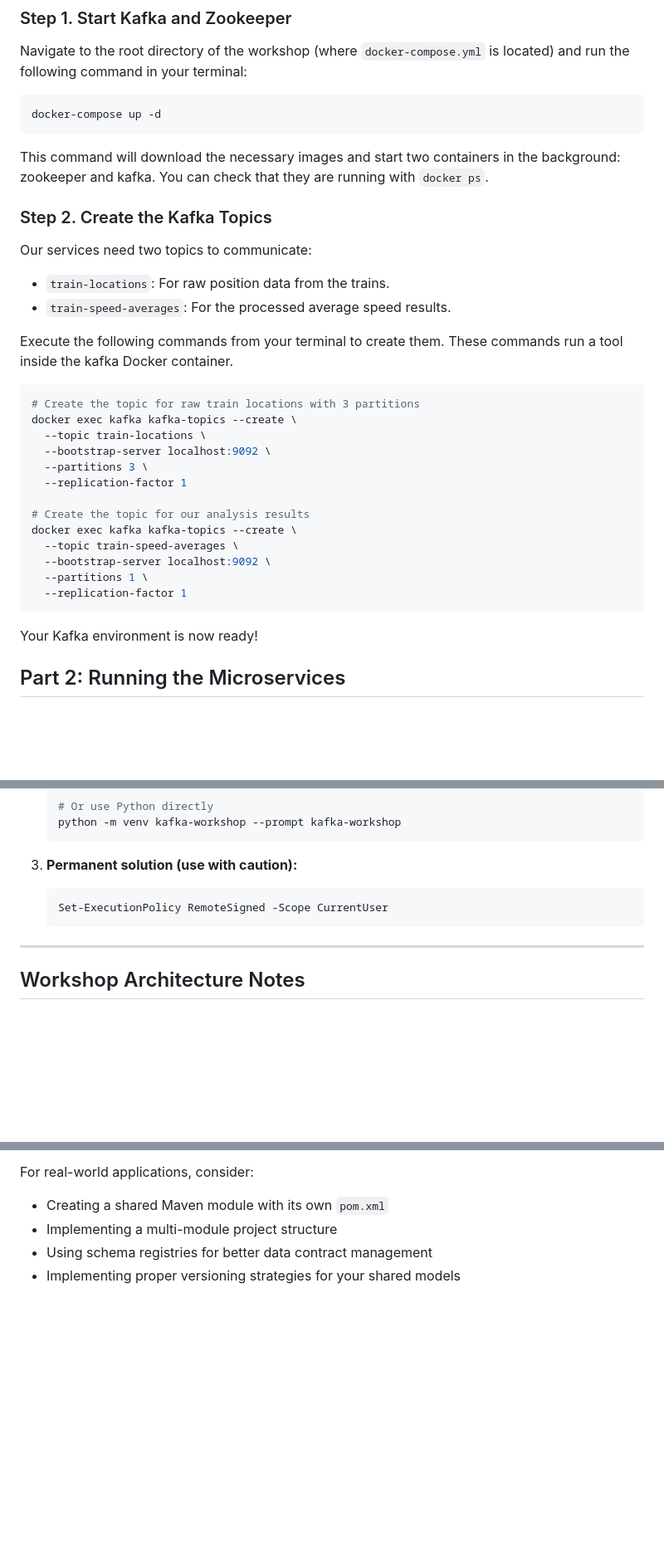
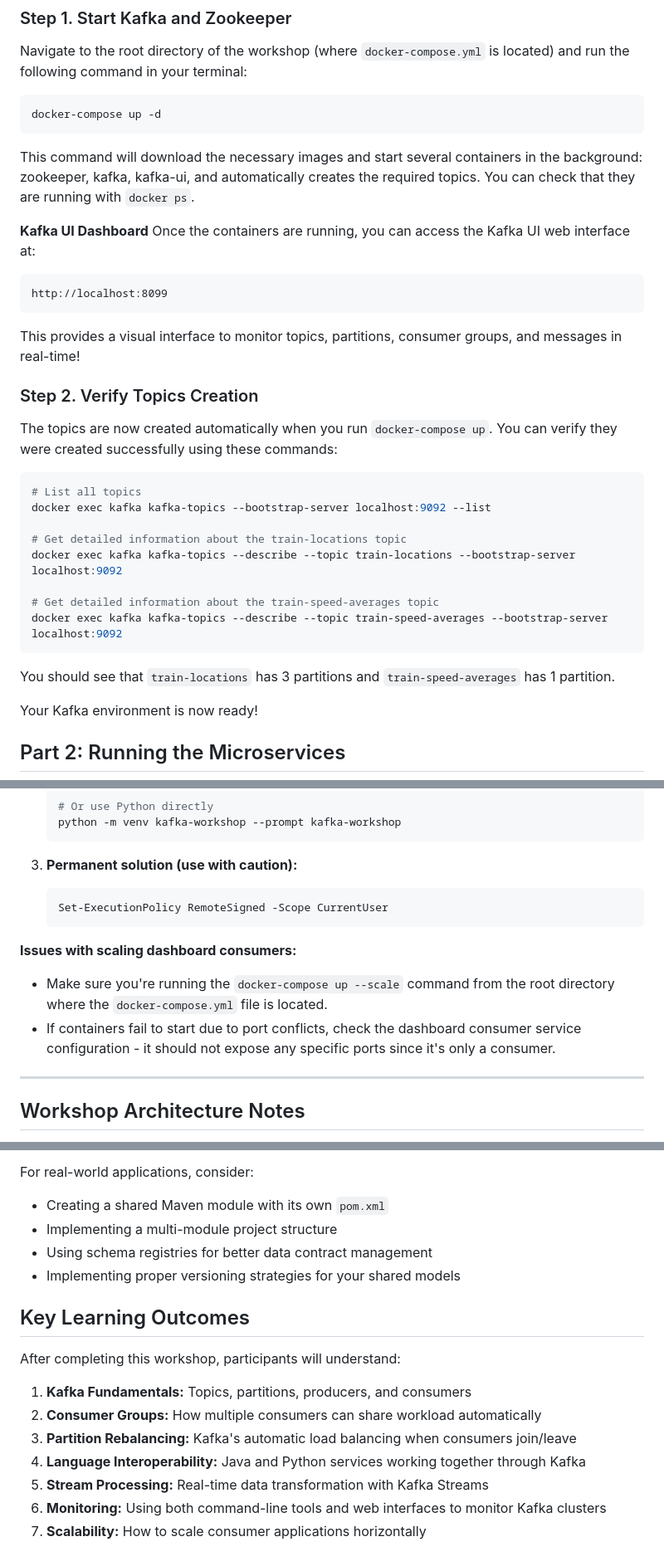
Before and after one commit to Rensykes/kafka-train-workshop, a Markdown page: kafka_train_workshop.md, 3 parts joined by grey strips. Shown at 83% size. Rendered like a GitHub page; blank space fills up the shorter version.

````diff
--- a/kafka_train_workshop.md
+++ b/kafka_train_workshop.md
@@ -84,31 +91,31 @@ Navigate to the root directory of the workshop (where `docker-compose.yml` is lo
 docker-compose up -d
 ```
 
-This command will download the necessary images and start two containers in the background: zookeeper and kafka. You can check that they are running with `docker ps`.
+This command will download the necessary images and start several containers in the background: zookeeper, kafka, kafka-ui, and automatically creates the required topics. You can check that they are running with `docker ps`.
 
-### Step 2. Create the Kafka Topics
+**Kafka UI Dashboard**
+Once the containers are running, you can access the Kafka UI web interface at:
+```
+http://localhost:8099
+```
+This provides a visual interface to monitor topics, partitions, consumer groups, and messages in real-time!
 
-Our services need two topics to communicate:
-- `train-locations`: For raw position data from the trains.
-- `train-speed-averages`: For the processed average speed results.
+### Step 2. Verify Topics Creation
 
-Execute the following commands from your terminal to create them. These commands run a tool inside the kafka Docker container.
+The topics are now created automatically when you run `docker-compose up`. You can verify they were created successfully using these commands:
 
 ```bash
-# Create the topic for raw train locations with 3 partitions
-docker exec kafka kafka-topics --create \
-  --topic train-locations \
-  --bootstrap-server localhost:9092 \
-  --partitions 3 \
-  --replication-factor 1
+# List all topics
+docker exec kafka kafka-topics --bootstrap-server localhost:9092 --list
 
-# Create the topic for our analysis results
-docker exec kafka kafka-topics --create \
-  --topic train-speed-averages \
-  --bootstrap-server localhost:9092 \
-  --partitions 1 \
-  --replication-factor 1
+# Get detailed information about the train-locations topic
+docker exec kafka kafka-topics --describe --topic train-locations --bootstrap-server localhost:9092
+
+# Get detailed information about the train-speed-averages topic
+docker exec kafka kafka-topics --describe --topic train-speed-averages --bootstrap-server localhost:9092
 ```
+
+You should see that `train-locations` has 3 partitions and `train-speed-averages` has 1 partition.
 
 Your Kafka environment is now ready!
 
@@ -268,6 +388,11 @@ If you get an error like "L'esecuzione di script è disabilitata nel sistema in
    Set-ExecutionPolicy RemoteSigned -Scope CurrentUser
    ```
 
+**Issues with scaling dashboard consumers:**
+
+- Make sure you're running the `docker-compose up --scale` command from the root directory where the `docker-compose.yml` file is located.
+- If containers fail to start due to port conflicts, check the dashboard consumer service configuration - it should not expose any specific ports since it's only a consumer.
+
 ---
 
 ## Workshop Architecture Notes
@@ -283,3 +408,15 @@ For real-world applications, consider:
 - Implementing a multi-module project structure
 - Using schema registries for better data contract management
 - Implementing proper versioning strategies for your shared models
+
+## Key Learning Outcomes
+
+After completing this workshop, participants will understand:
+
+1. **Kafka Fundamentals:** Topics, partitions, producers, and consumers
+2. **Consumer Groups:** How multiple consumers can share workload automatically
+3. **Partition Rebalancing:** Kafka's automatic load balancing when consumers join/leave
+4. **Language Interoperability:** Java and Python services working together through Kafka
+5. **Stream Processing:** Real-time data transformation with Kafka Streams
+6. **Monitoring:** Using both command-line tools and web interfaces to monitor Kafka clusters
+7. **Scalability:** How to scale consumer applications horizontally
````
Also changed, not shown: other parts of kafka_train_workshop.md (+127 -7 lines).
